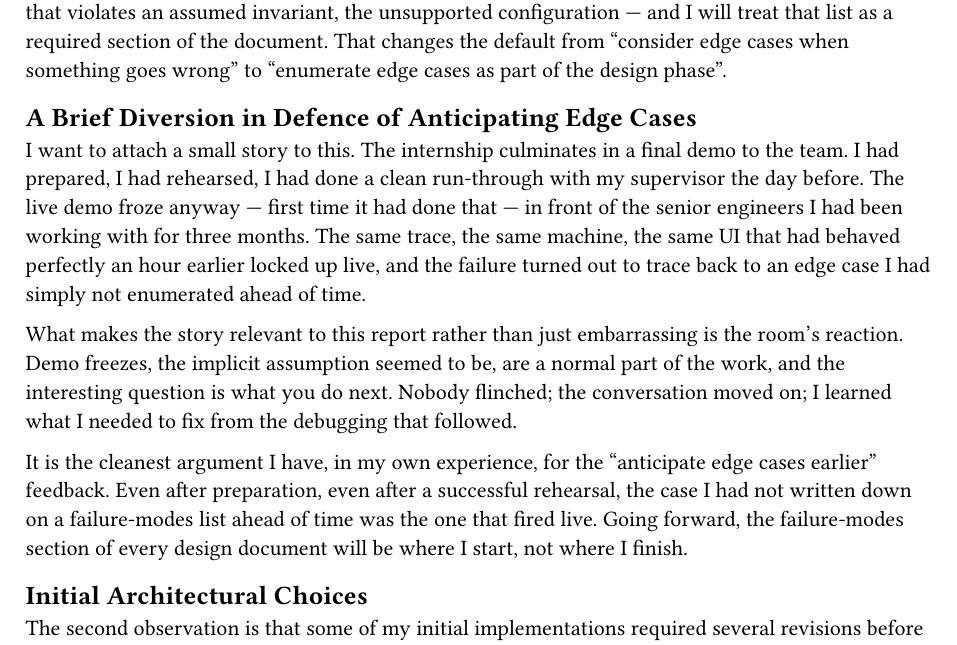
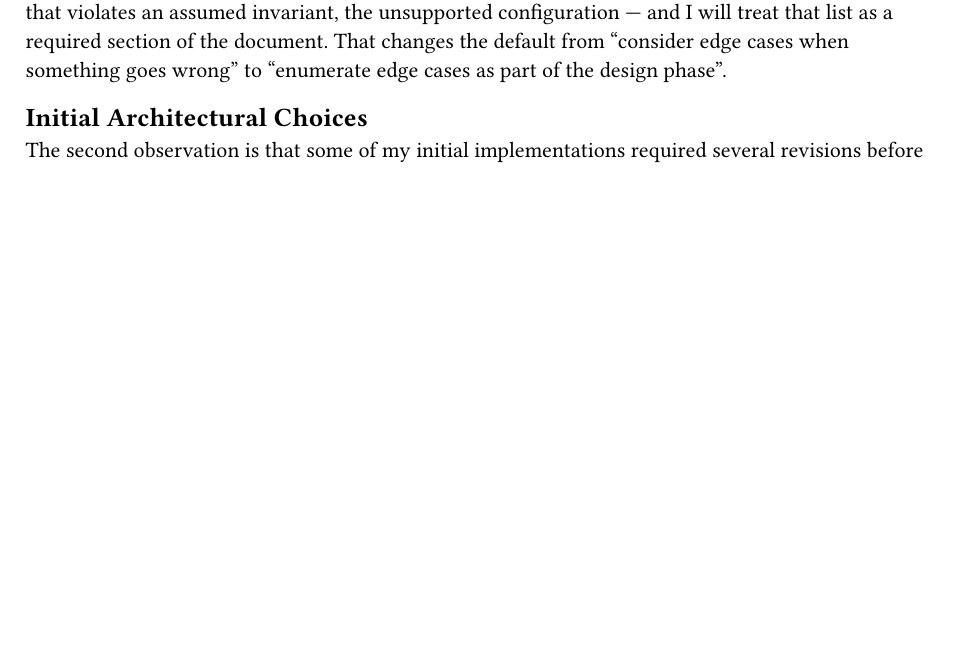
Before and after one commit to fouly-internship-auc/fouly-internship-auc.github.io, a Typst document (report/sections/08_evaluation_response.typ): part of page 1 of 2 before the commit and part of the page after it, cut so that both start at the same text, the shorter picture padded with empty space. Compiled offline with Typst 0.15.

Commit message:
demo freeze: it was a cloud VM, not an edge case in my code
Moves the demo-freeze story out of §8 (where it was framed as an edge-case
illustration — wrong, since the cause was Omar's cloud dev machine
locking up, not anything in his code) and into §7's culture beat (where
it lands accurately as a story about how the team handles things going
wrong). Also drops the now-unsupported footnote from the Reflections
slide.

```diff
--- a/report/sections/08_evaluation_response.typ
+++ b/report/sections/08_evaluation_response.typ
@@ -27,31 +27,6 @@ that list as a required section of the document. That changes the
 default from "consider edge cases when something goes wrong" to
 "enumerate edge cases as part of the design phase".
 
-== A Brief Diversion in Defence of Anticipating Edge Cases
-
-I want to attach a small story to this. The internship culminates in a
-final demo to the team. I had prepared, I had rehearsed, I had done a
-clean run-through with my supervisor the day before. The live demo
-froze anyway — first time it had done that — in front of the senior
-engineers I had been working with for three months. The same trace,
-the same machine, the same UI that had behaved perfectly an hour
-earlier locked up live, and the failure turned out to trace back to
-an edge case I had simply not enumerated ahead of time.
-
-What makes the story relevant to this report rather than just
-embarrassing is the room's reaction. Demo freezes, the implicit
-assumption seemed to be, are a normal part of the work, and the
-interesting question is what you do next. Nobody flinched; the
-conversation moved on; I learned what I needed to fix from the
-debugging that followed.
-
-It is the cleanest argument I have, in my own experience, for the
-"anticipate edge cases earlier" feedback. Even after preparation, even
-after a successful rehearsal, the case I had not written down on a
-failure-modes list ahead of time was the one that fired live. Going
-forward, the failure-modes section of every design document will be
-where I start, not where I finish.
-
 == Initial Architectural Choices
 
 The second observation is that some of my initial implementations
```
Also changed, not shown: report/sections/07_interactions.typ (+13 -0 lines), 1 other file.
